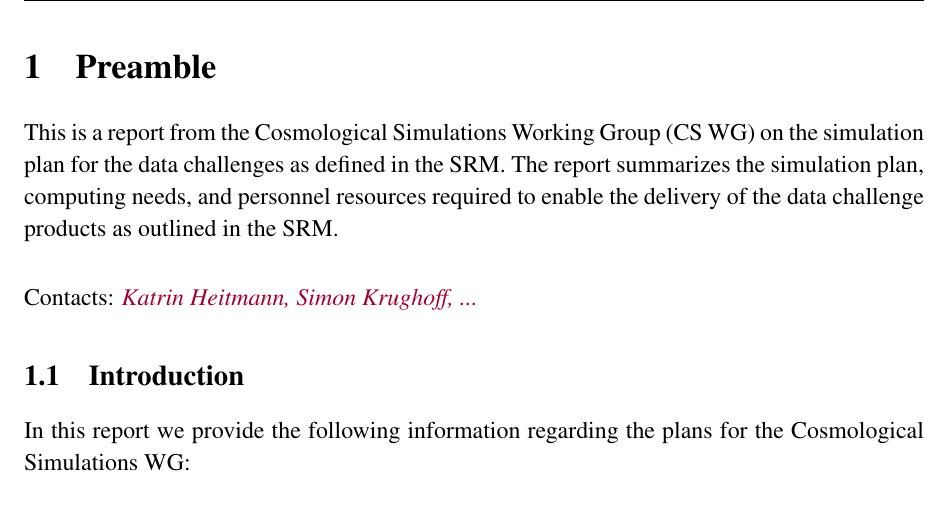
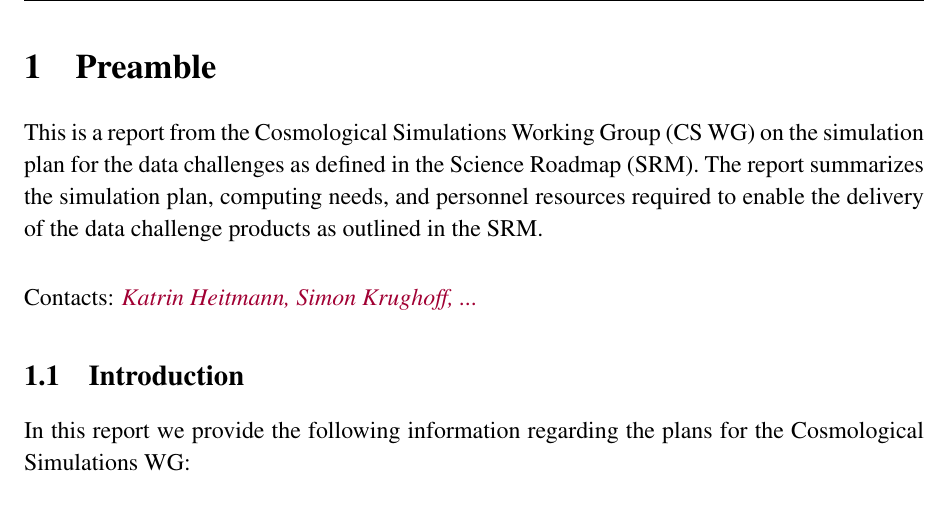
Before and after one commit to SimonKrughoff/CosmologicalSimulationsPlan, a LaTeX document (csPlan.tex, which reads cs/preamble.tex): part of page 3 of 14, cut so that both start at the same text. Compiled offline with pdfLaTeX; a missing bibliography style is replaced by a similar one.

Commit message:
Update preamble.tex

```diff
--- a/cs/preamble.tex
+++ b/cs/preamble.tex
@@ -4,7 +4,7 @@
 \label{sec:preamble}
 % ====================================================================
 
-This is a report from the Cosmological Simulations Working Group (CS WG) on the simulation plan for the data challenges as defined in the SRM. The report summarizes the simulation plan, computing needs, and personnel resources required to enable the delivery of the data challenge products as outlined in the SRM.
+This is a report from the Cosmological Simulations Working Group (CS WG) on the simulation plan for the data challenges as defined in the Science Roadmap (SRM). The report summarizes the simulation plan, computing needs, and personnel resources required to enable the delivery of the data challenge products as outlined in the SRM.
 
 \vspace{\baselineskip}
 
```
